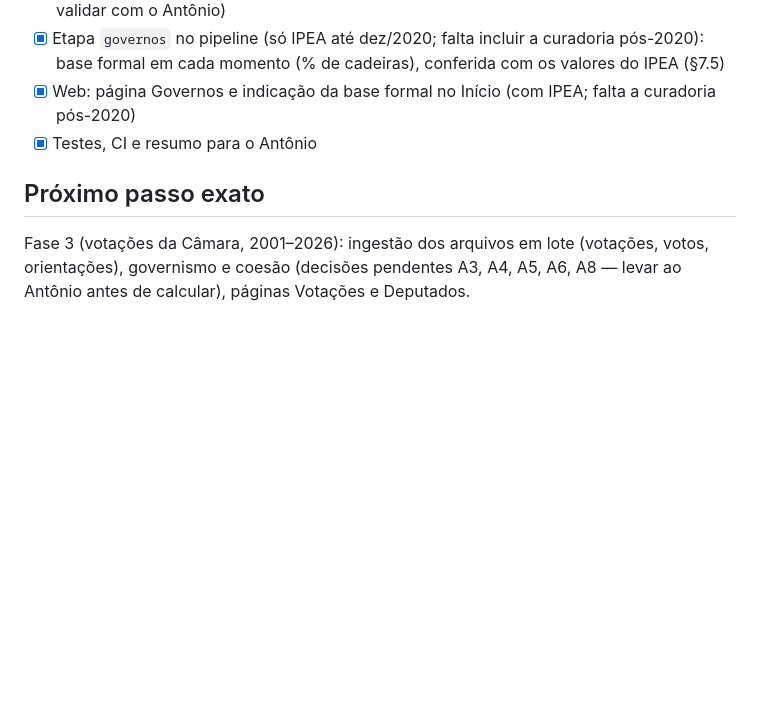
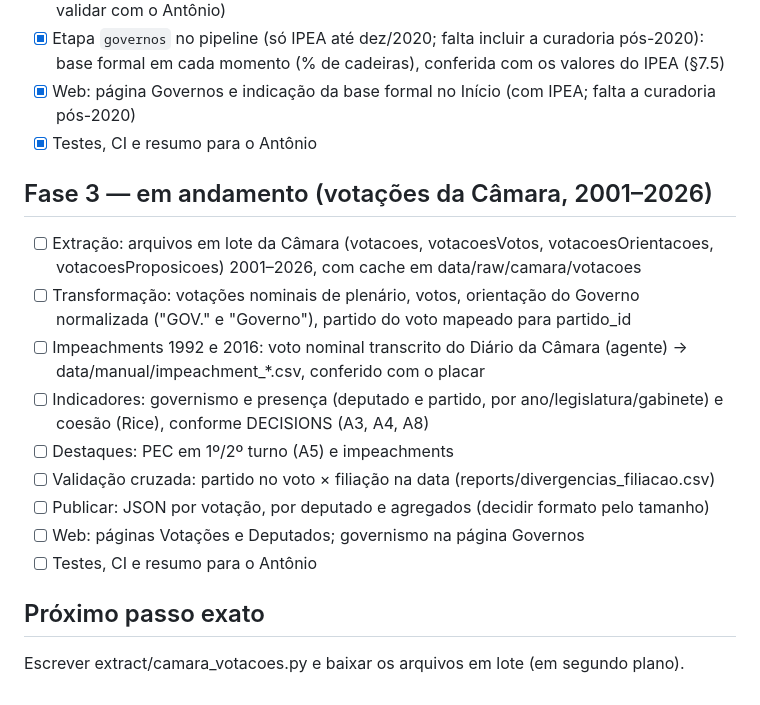
Before and after one commit to antoniomanoell/legislativo-brasil, a Markdown page: PROGRESSO.md, the part around the change. Drawn GitHub-style; blank space fills up the shorter version.

Commit message:
Fase 3: decisões A3, A4, A5, A6, A8 e plano no PROGRESSO.md
Co-Authored-By: Claude Opus 5.5 <noreply@anthropic.com>

```diff
--- a/PROGRESSO.md
+++ b/PROGRESSO.md
@@ -51,8 +51,22 @@ Fontes verificadas, relatório em `reports/fase0_viabilidade.md`, visual do mapa
 - [x] Web: página Governos e indicação da base formal no Início (com IPEA; falta a curadoria pós-2020)
 - [x] Testes, CI e resumo para o Antônio
 
+## Fase 3 — em andamento (votações da Câmara, 2001–2026)
+
+- [ ] Extração: arquivos em lote da Câmara (votacoes, votacoesVotos, votacoesOrientacoes,
+      votacoesProposicoes) 2001–2026, com cache em data/raw/camara/votacoes
+- [ ] Transformação: votações nominais de plenário, votos, orientação do Governo normalizada
+      ("GOV." e "Governo"), partido do voto mapeado para partido_id
+- [ ] Impeachments 1992 e 2016: voto nominal transcrito do Diário da Câmara (agente) →
+      data/manual/impeachment_*.csv, conferido com o placar
+- [ ] Indicadores: governismo e presença (deputado e partido, por ano/legislatura/gabinete) e
+      coesão (Rice), conforme DECISIONS (A3, A4, A8)
+- [ ] Destaques: PEC em 1º/2º turno (A5) e impeachments
+- [ ] Validação cruzada: partido no voto × filiação na data (reports/divergencias_filiacao.csv)
+- [ ] Publicar: JSON por votação, por deputado e agregados (decidir formato pelo tamanho)
+- [ ] Web: páginas Votações e Deputados; governismo na página Governos
+- [ ] Testes, CI e resumo para o Antônio
+
 ## Próximo passo exato
 
-Fase 3 (votações da Câmara, 2001–2026): ingestão dos arquivos em lote (votações, votos,
-orientações), governismo e coesão (decisões pendentes A3, A4, A5, A6, A8 — levar ao Antônio antes
-de calcular), páginas Votações e Deputados.
+Escrever extract/camara_votacoes.py e baixar os arquivos em lote (em segundo plano).
```
Also changed, not shown: DECISIONS.md (+18 -0 lines), PENDENCIAS.md (+5 -5 lines).
